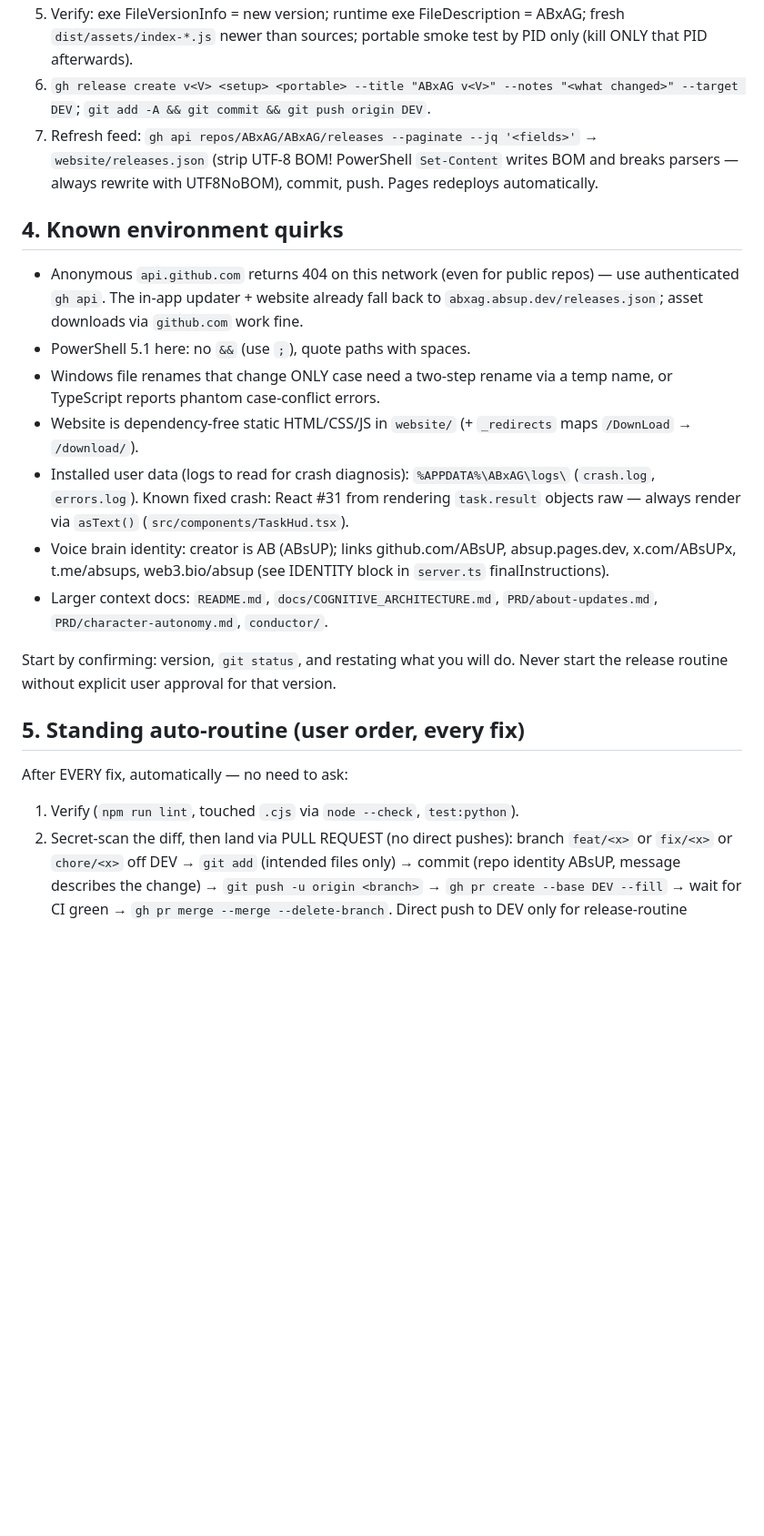
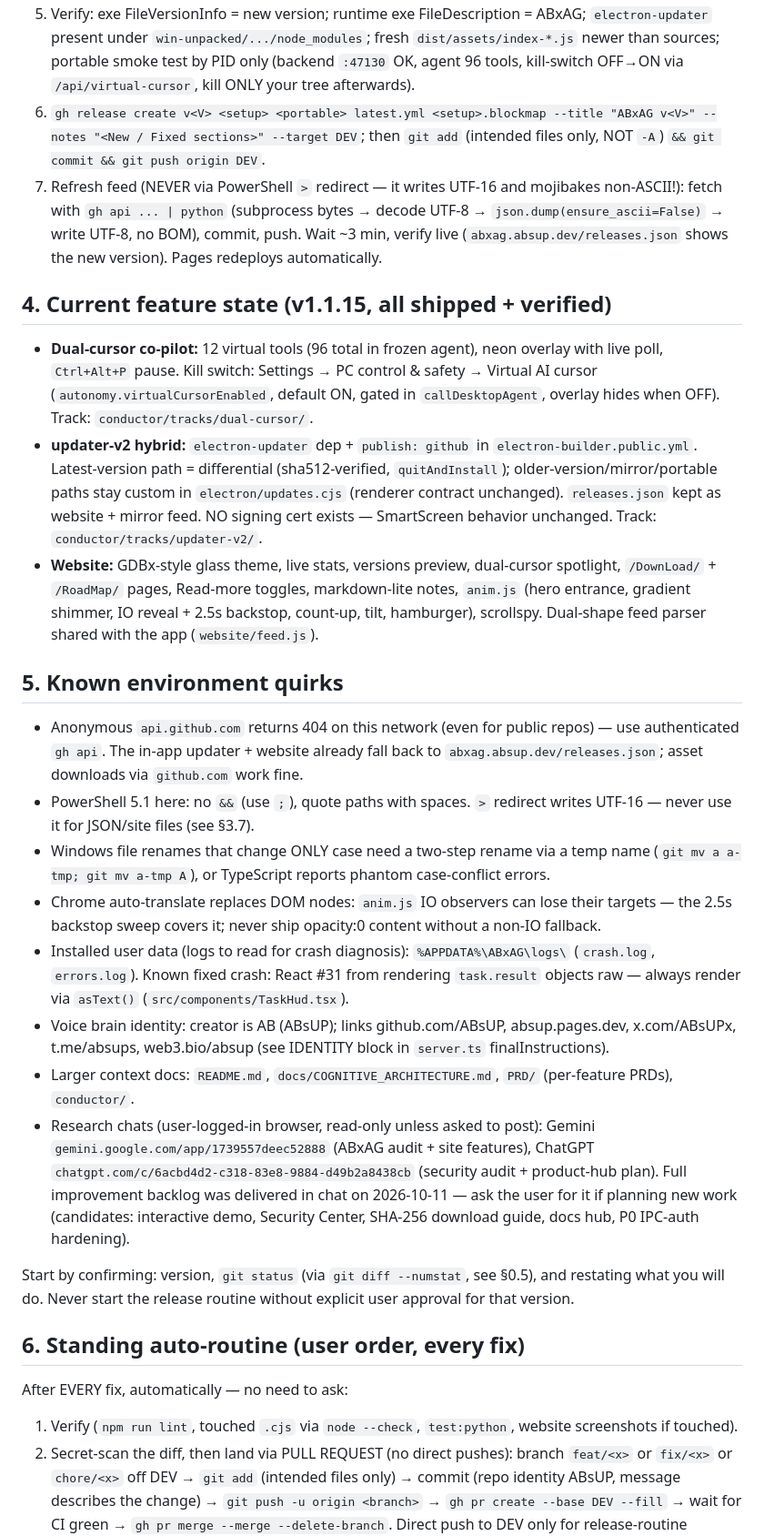
Before and after one commit to ABxAG/ABxAG, a Markdown page: HANDOFF.md, the part around one of its changes. Shown at 91% size. Rendered like a GitHub page; blank space fills up the shorter version.

Commit message:
HANDOFF v1.1.15: PR flow, release assets, feed bytes, feature state, quirks

```diff
--- a/HANDOFF.md
+++ b/HANDOFF.md
@@ -67,25 +84,52 @@ command). Live site: `https://abxAG.absup.dev` — always write it lowercase:
 5. Verify: exe FileVersionInfo = new version; runtime exe FileDescription =
-   ABxAG; fresh `dist/assets/index-*.js` newer than sources; portable smoke
-   test by PID only (kill ONLY that PID afterwards).
-6. `gh release create v<V> <setup> <portable> --title "ABxAG v<V>" --notes
-   "<what changed>" --target DEV`; `git add -A && git commit && git push
+   ABxAG; `electron-updater` present under `win-unpacked/.../node_modules`;
+   fresh `dist/assets/index-*.js` newer than sources; portable smoke test by
+   PID only (backend `:47130` OK, agent 96 tools, kill-switch OFF→ON via
+   `/api/virtual-cursor`, kill ONLY your tree afterwards).
+6. `gh release create v<V> <setup> <portable> latest.yml <setup>.blockmap
+   --title "ABxAG v<V>" --notes "<New / Fixed sections>" --target DEV`;
+   then `git add` (intended files only, NOT `-A`) `&& git commit && git push
    origin DEV`.
-7. Refresh feed: `gh api repos/ABxAG/ABxAG/releases --paginate --jq '<fields>'`
-   → `website/releases.json` (strip UTF-8 BOM! PowerShell `Set-Content`
-   writes BOM and breaks parsers — always rewrite with UTF8NoBOM), commit,
-   push. Pages redeploys automatically.
+7. Refresh feed (NEVER via PowerShell `>` redirect — it writes UTF-16 and
+   mojibakes non-ASCII!): fetch with `gh api ... | python` (subprocess bytes
+   → decode UTF-8 → `json.dump(ensure_ascii=False)` → write UTF-8, no BOM),
+   commit, push. Wait ~3 min, verify live
+   (`abxag.absup.dev/releases.json` shows the new version). Pages redeploys
+   automatically.
 
-## 4. Known environment quirks
+## 4. Current feature state (v1.1.15, all shipped + verified)
+
+- **Dual-cursor co-pilot:** 12 virtual tools (96 total in frozen agent),
+  neon overlay with live poll, `Ctrl+Alt+P` pause. Kill switch:
+  Settings → PC control & safety → Virtual AI cursor
+  (`autonomy.virtualCursorEnabled`, default ON, gated in `callDesktopAgent`,
+  overlay hides when OFF). Track: `conductor/tracks/dual-cursor/`.
+- **updater-v2 hybrid:** `electron-updater` dep + `publish: github` in
+  `electron-builder.public.yml`. Latest-version path = differential
+  (sha512-verified, `quitAndInstall`); older-version/mirror/portable paths
+  stay custom in `electron/updates.cjs` (renderer contract unchanged).
+  `releases.json` kept as website + mirror feed. NO signing cert exists —
+  SmartScreen behavior unchanged. Track: `conductor/tracks/updater-v2/`.
+- **Website:** GDBx-style glass theme, live stats, versions preview,
+  dual-cursor spotlight, `/DownLoad/` + `/RoadMap/` pages, Read-more
+  toggles, markdown-lite notes, `anim.js` (hero entrance, gradient shimmer,
+  IO reveal + 2.5s backstop, count-up, tilt, hamburger), scrollspy.
+  Dual-shape feed parser shared with the app (`website/feed.js`).
+
+## 5. Known environment quirks
 
 - Anonymous `api.github.com` returns 404 on this network (even for public
   repos) — use authenticated `gh api`. The in-app updater + website already
   fall back to `abxag.absup.dev/releases.json`; asset downloads via
   `github.com` work fine.
 - PowerShell 5.1 here: no `&&` (use `;`), quote paths with spaces.
+  `>` redirect writes UTF-16 — never use it for JSON/site files (see §3.7).
 - Windows file renames that change ONLY case need a two-step rename via a
-  temp name, or TypeScript reports phantom case-conflict errors.
-- Website is dependency-free static HTML/CSS/JS in `website/` (+ `_redirects`
-  maps `/DownLoad` → `/download/`).
+  temp name (`git mv a a-tmp; git mv a-tmp A`), or TypeScript reports
+  phantom case-conflict errors.
+- Chrome auto-translate replaces DOM nodes: `anim.js` IO observers can lose
+  their targets — the 2.5s backstop sweep covers it; never ship
+  opacity:0 content without a non-IO fallback.
 - Installed user data (logs to read for crash diagnosis):
   `%APPDATA%\ABxAG\logs\` (`crash.log`, `errors.log`). Known fixed crash:
   React #31 from rendering `task.result` objects raw — always render via
@@ -94,14 +138,23 @@ command). Live site: `https://abxAG.absup.dev` — always write it lowercase:
   absup.pages.dev, x.com/ABsUPx, t.me/absups, web3.bio/absup (see IDENTITY
   block in `server.ts` finalInstructions).
 - Larger context docs: `README.md`, `docs/COGNITIVE_ARCHITECTURE.md`,
-  `PRD/about-updates.md`, `PRD/character-autonomy.md`, `conductor/`.
+  `PRD/` (per-feature PRDs), `conductor/`.
+- Research chats (user-logged-in browser, read-only unless asked to post):
+  Gemini `gemini.google.com/app/1739557deec52888` (ABxAG audit + site
+  features), ChatGPT `chatgpt.com/c/6acbd4d2-c318-83e8-9884-d49b2a8438cb`
+  (security audit + product-hub plan). Full improvement backlog was
+  delivered in chat on 2026-10-11 — ask the user for it if planning new
+  work (candidates: interactive demo, Security Center, SHA-256 download
+  guide, docs hub, P0 IPC-auth hardening).
 
-Start by confirming: version, `git status`, and restating what you will do.
+Start by confirming: version, `git status` (via `git diff --numstat`,
+see §0.5), and restating what you will do.
 Never start the release routine without explicit user approval for that version.
 
-## 5. Standing auto-routine (user order, every fix)
+## 6. Standing auto-routine (user order, every fix)
 After EVERY fix, automatically — no need to ask:
-1. Verify (`npm run lint`, touched `.cjs` via `node --check`, `test:python`).
+1. Verify (`npm run lint`, touched `.cjs` via `node --check`, `test:python`,
+   website screenshots if touched).
 2. Secret-scan the diff, then land via PULL REQUEST (no direct pushes):
    branch `feat/<x>` or `fix/<x>` or `chore/<x>` off DEV → `git add`
    (intended files only) → commit (repo identity ABsUP, message describes
```
Also changed, not shown: other parts of HANDOFF.md (+37 -20 lines).
